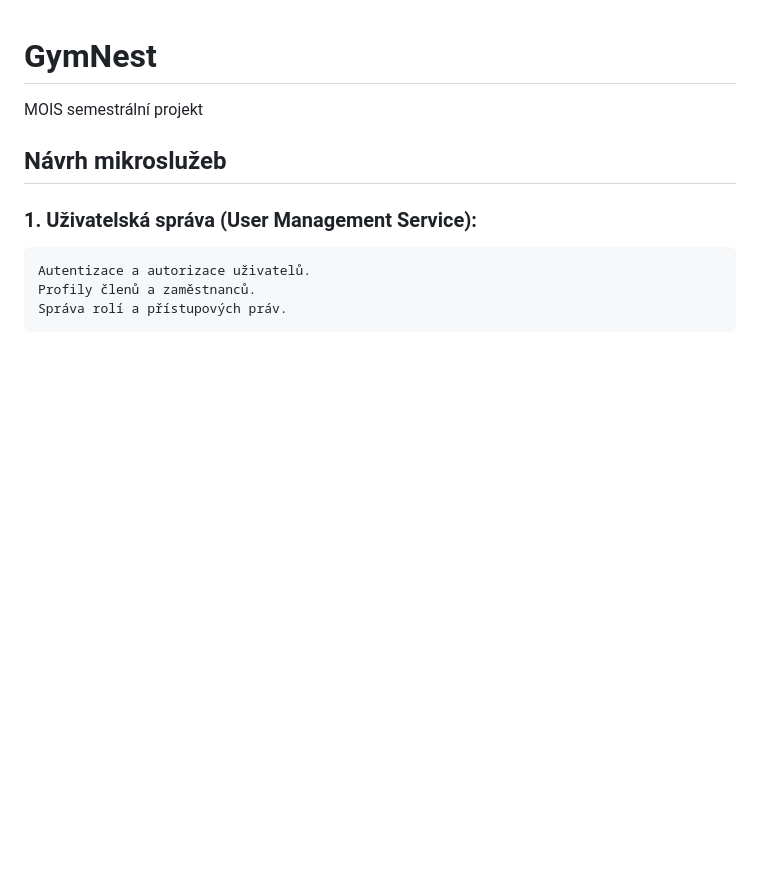
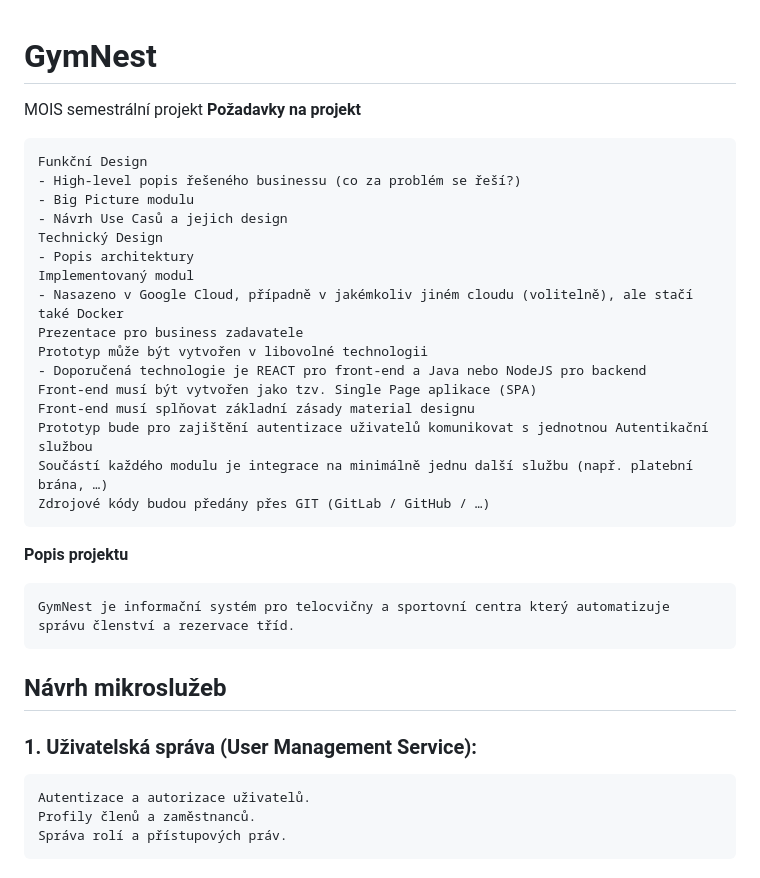
Before and after one commit to sakJH/GymNest, a Markdown page: README.md, the part around the change. GitHub-like rendering; blank space fills up the shorter version.

````diff
--- a/README.md
+++ b/README.md
@@ -1,5 +1,28 @@
 # GymNest
  MOIS semestrální projekt
+**Požadavky na projekt**
+```
+Funkční Design
+- High-level popis řešeného businessu (co za problém se řeší?)
+- Big Picture modulu
+- Návrh Use Casů a jejich design
+Technický Design
+- Popis architektury
+Implementovaný modul
+- Nasazeno v Google Cloud, případně v jakémkoliv jiném cloudu (volitelně), ale stačí také Docker
+Prezentace pro business zadavatele
+Prototyp může být vytvořen v libovolné technologii
+- Doporučená technologie je REACT pro front-end a Java nebo NodeJS pro backend
+Front-end musí být vytvořen jako tzv. Single Page aplikace (SPA)
+Front-end musí splňovat základní zásady material designu
+Prototyp bude pro zajištění autentizace uživatelů komunikovat s jednotnou Autentikační službou
+Součástí každého modulu je integrace na minimálně jednu další službu (např. platební brána, …)
+Zdrojové kódy budou předány přes GIT (GitLab / GitHub / …)
+```
+**Popis projektu**
+```
+GymNest je informační systém pro telocvičny a sportovní centra který automatizuje správu členství a rezervace tříd.
+```
 ## Návrh mikroslužeb
 
 ### 1.	Uživatelská správa (User Management Service):
````
